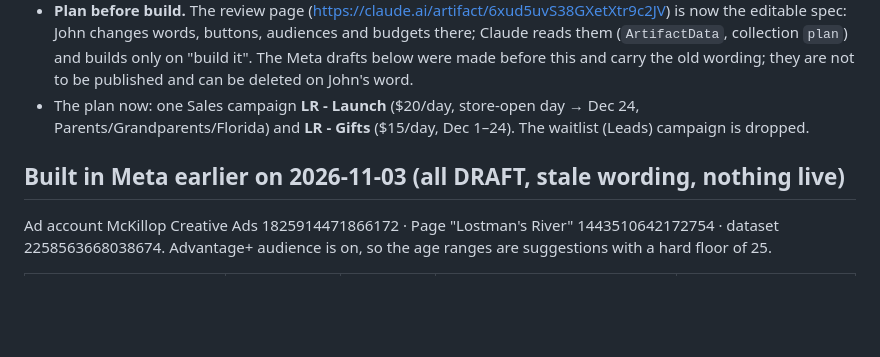
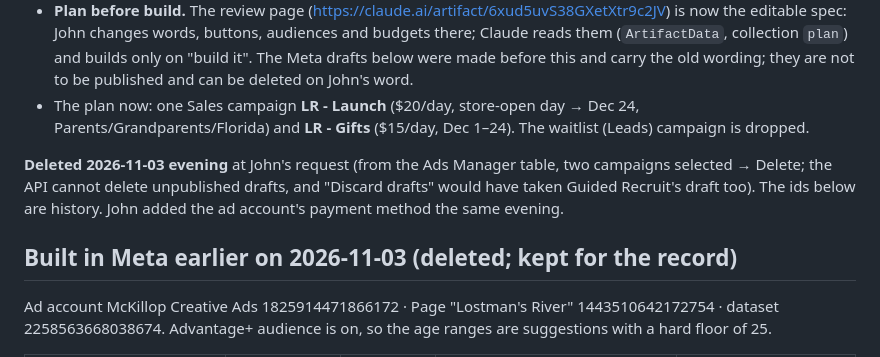
Before and after one commit to mckillopcreative/lostmans-river-companion, a Markdown page: docs/CAMPAIGN-OPENING.md, the part around the change. Drawn GitHub-style; blank space fills up the shorter version.

Commit message:
CAMPAIGN-OPENING: stale Meta drafts deleted; payment method added
Co-Authored-By: Claude Fable 5.1 <noreply@anthropic.com>

```diff
--- a/docs/CAMPAIGN-OPENING.md
+++ b/docs/CAMPAIGN-OPENING.md
@@ -127,7 +127,9 @@ Every link: `https://lostmansriver.com/?utm_source=meta&utm_medium=paid_social&u
 - **Plan before build.** The review page (https://claude.ai/artifact/6xud5uvS38GXetXtr9c2JV) is now the editable spec: John changes words, buttons, audiences and budgets there; Claude reads them (`ArtifactData`, collection `plan`) and builds only on "build it". The Meta drafts below were made before this and carry the old wording; they are not to be published and can be deleted on John's word.
 - The plan now: one Sales campaign **LR - Launch** ($20/day, store-open day → Dec 24, Parents/Grandparents/Florida) and **LR - Gifts** ($15/day, Dec 1–24). The waitlist (Leads) campaign is dropped.
 
-## Built in Meta earlier on 2026-11-03 (all DRAFT, stale wording, nothing live)
+**Deleted 2026-11-03 evening** at John's request (from the Ads Manager table, two campaigns selected → Delete; the API cannot delete unpublished drafts, and "Discard drafts" would have taken Guided Recruit's draft too). The ids below are history. John added the ad account's payment method the same evening.
+
+## Built in Meta earlier on 2026-11-03 (deleted; kept for the record)
 
 Ad account McKillop Creative Ads 1825914471866172 · Page "Lostman's River" 1443510642172754 · dataset 2258563668038674. Advantage+ audience is on, so the age ranges are suggestions with a hard floor of 25.
 
```
